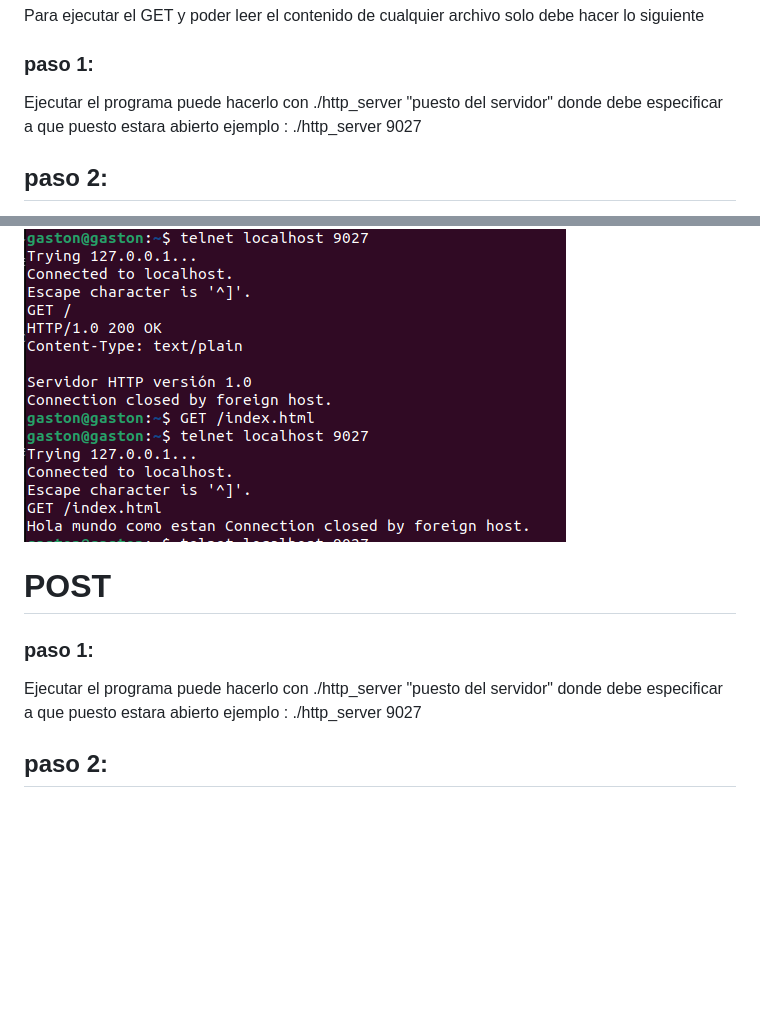
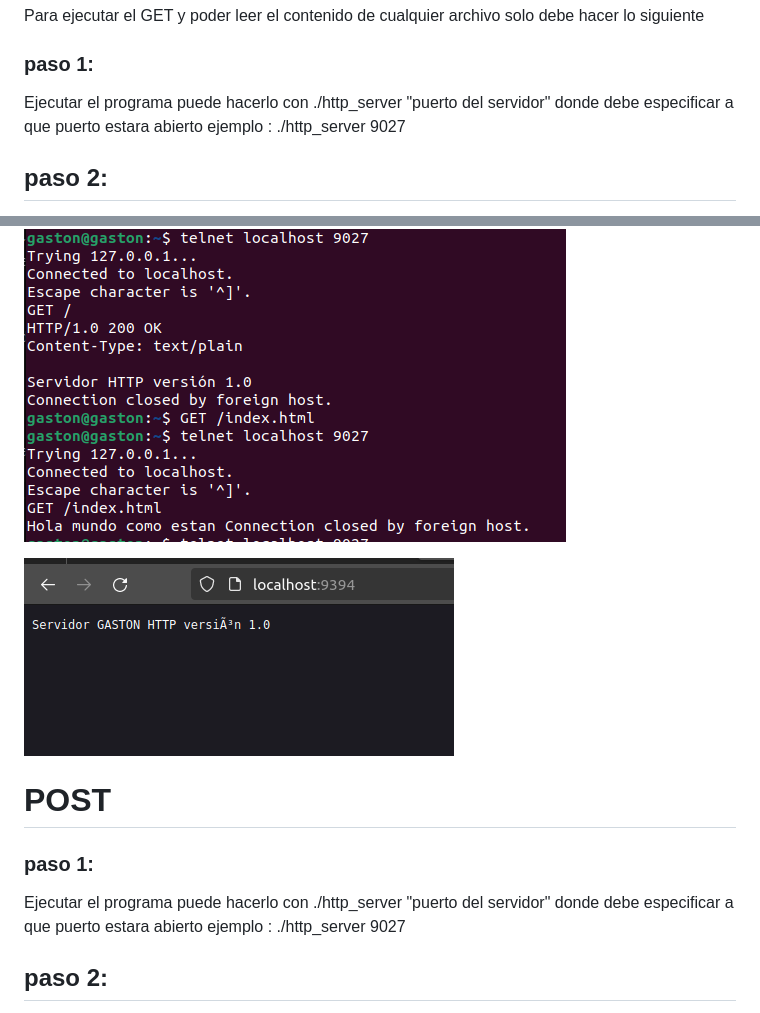
Before and after one commit to GastonGutierrezC/Unix_Project, a Markdown page: README.md, 2 parts joined by grey strips. GitHub-like rendering; pictures changed too: web.png (added); blank space fills up the shorter version.

Commit message:
best ReadMe

```diff
--- a/README.md
+++ b/README.md
@@ -6,8 +6,8 @@ Para ejecutar el GET y poder leer el contenido de cualquier archivo solo debe ha
 
 ### paso 1:
 
-Ejecutar el programa puede hacerlo con ./http_server "puesto del servidor"
-donde debe especificar a que puesto estara abierto ejemplo : ./http_server 9027
+Ejecutar el programa puede hacerlo con ./http_server "puerto del servidor"
+donde debe especificar a que puerto estara abierto ejemplo : ./http_server 9027
 
 ## paso 2:
 
@@ -20,12 +20,14 @@ Finalmente solo escribir GET / o GET/index.html , para leer el contenido del arc
 
 ![Ejemplo de imagen](GET.png)
 
+![Ejemplo de imagen](web.png)
+
 # POST
 
 ### paso 1:
 
-Ejecutar el programa puede hacerlo con ./http_server "puesto del servidor"
-donde debe especificar a que puesto estara abierto ejemplo : ./http_server 9027
+Ejecutar el programa puede hacerlo con ./http_server "puerto del servidor"
+donde debe especificar a que puerto estara abierto ejemplo : ./http_server 9027
 
 ## paso 2:
 
```
